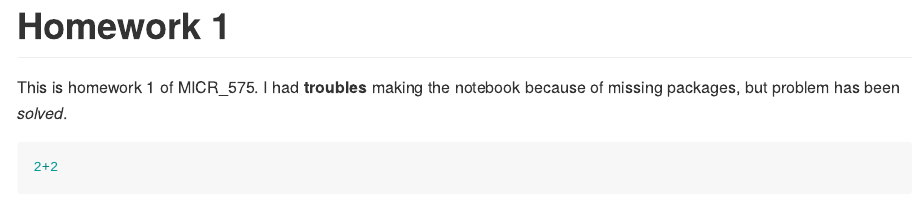
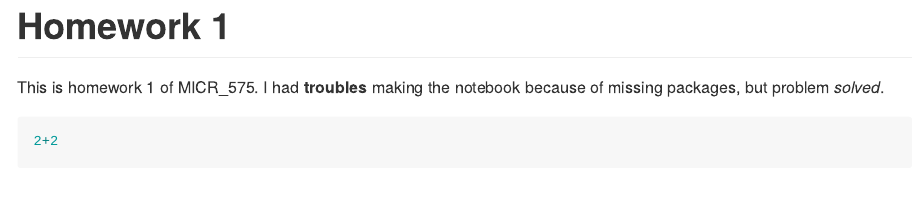
Before and after one commit to alnajada/MICR_475, an R Markdown document (hw_1.Rmd): the page in a window 1100 px wide, from its top. The pictures show the output file hw_1.md that the author committed with the source, drawn offline in the style of GitHub.

Commit message:
hw1 commit

````diff
--- a/hw_1.Rmd
+++ b/hw_1.Rmd
@@ -3,7 +3,7 @@ title: "Homework 1"
 output: github_document
 ---
 
-This is homework 1 of MICR_575. I had __troubles__ making the notebook because of missing packages, but problem has been *solved*.
+This is homework 1 of MICR_575. I had __troubles__ making the notebook because of missing packages, but problem *solved*.
 
 
 ```{r}
````
Also changed, not shown: hw_1.md.
